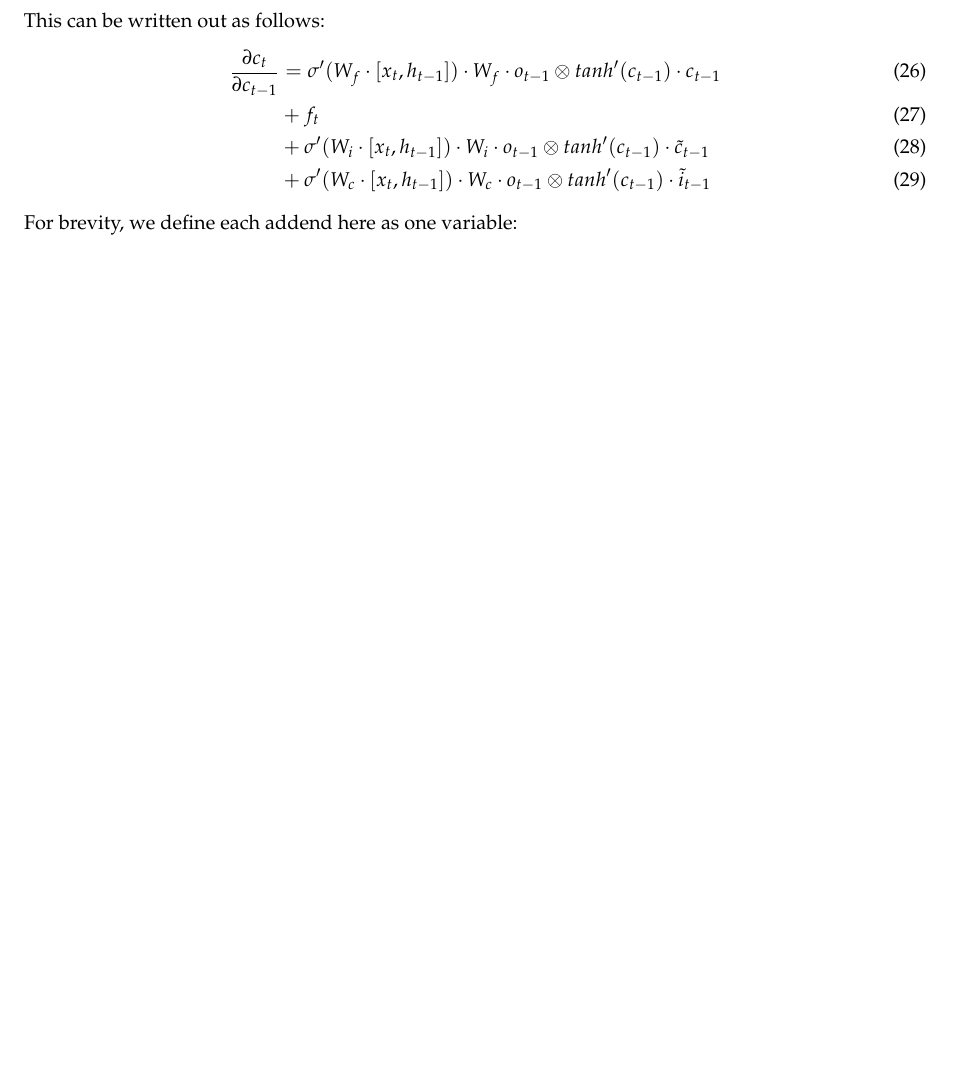
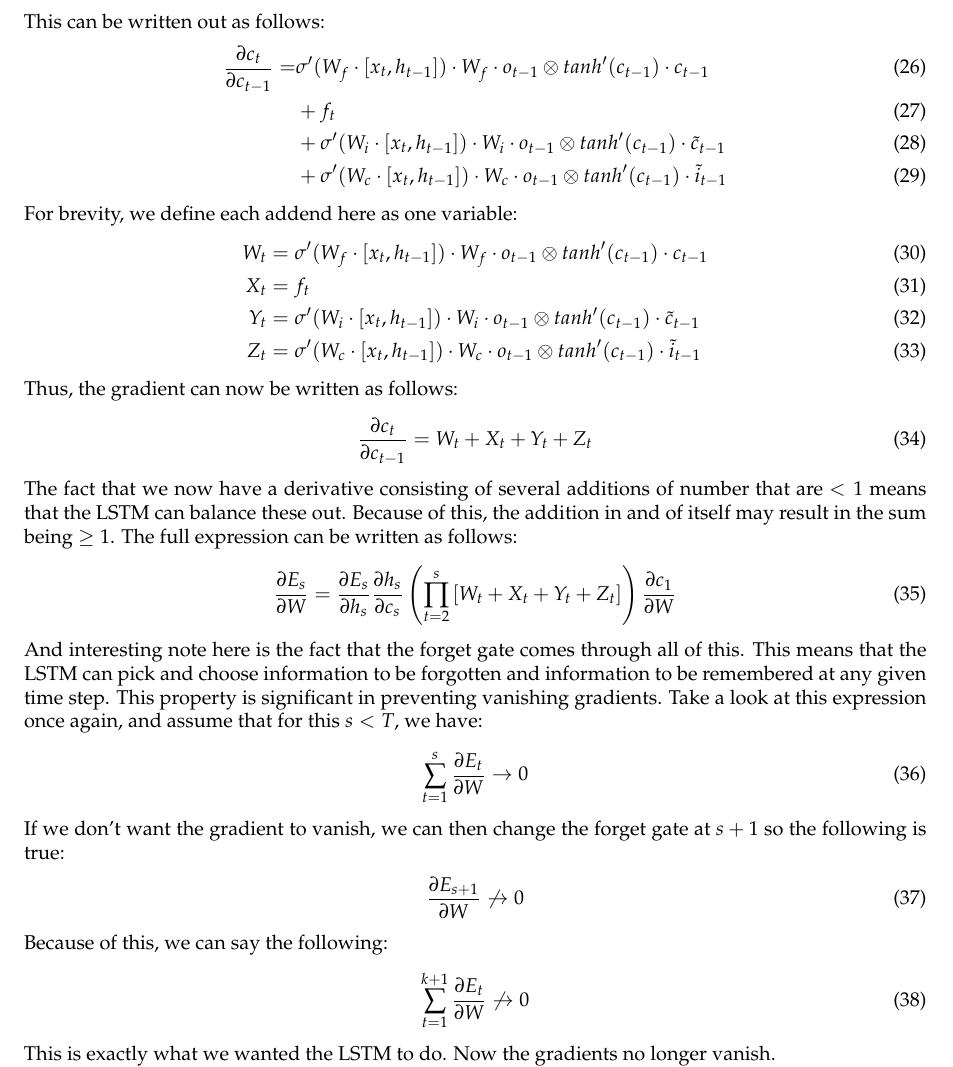
Before and after one commit to Cavtheman/proteinbachelor, a LaTeX document (report/master.tex, which reads report/latex/lstm/lstm.tex): part of page 12 of 17 before the commit and part of page 12 of 18 after it, cut so that both start at the same text, the shorter picture padded with empty space. Compiled offline with pdfLaTeX.

Commit message:
finished writing about the lstm

```diff
--- a/report/latex/lstm/lstm.tex
+++ b/report/latex/lstm/lstm.tex
@@ -131,12 +131,36 @@
 \end{align}
 This can be written out as follows:
 \begin{align}
-    \frac{\partial c_t}{\partial c_{t-1}} &= \sigma'(W_f \cdot [x_t,h_{t-1}]) \cdot W_f \cdot o_{t-1} \otimes tanh'(c_{t-1}) \cdot c_{t-1} \\
+    \frac{\partial c_t}{\partial c_{t-1}} =& \sigma'(W_f \cdot [x_t,h_{t-1}]) \cdot W_f \cdot o_{t-1} \otimes tanh'(c_{t-1}) \cdot c_{t-1} \\
     &+ f_t \\
     &+ \sigma'(W_i \cdot [x_t,h_{t-1}]) \cdot W_i \cdot o_{t-1} \otimes tanh'(c_{t-1}) \cdot \tilde{c}_{t-1} \\
     &+ \sigma'(W_c \cdot [x_t,h_{t-1}]) \cdot W_c \cdot o_{t-1} \otimes tanh'(c_{t-1}) \cdot \tilde{i}_{t-1}
 \end{align}
 For brevity, we define each addend here as one variable:
-%\begin{align}
-%
-%\end{align}
+\begin{align}
+    W_t &= \sigma'(W_f \cdot [x_t,h_{t-1}]) \cdot W_f \cdot o_{t-1} \otimes tanh'(c_{t-1}) \cdot c_{t-1} \\
+    X_t &= f_t \\
+    Y_t &= \sigma'(W_i \cdot [x_t,h_{t-1}]) \cdot W_i \cdot o_{t-1} \otimes tanh'(c_{t-1}) \cdot \tilde{c}_{t-1} \\
+    Z_t &= \sigma'(W_c \cdot [x_t,h_{t-1}]) \cdot W_c \cdot o_{t-1} \otimes tanh'(c_{t-1}) \cdot \tilde{i}_{t-1}
+\end{align}
+Thus, the gradient can now be written as follows:
+\begin{align}
+    \frac{\partial c_t}{\partial c_{t-1}} = W_t + X_t + Y_t + Z_t
+\end{align}
+The fact that we now have a derivative consisting of several additions of number that are $<1$ means that the LSTM can balance these out. Because of this, the addition in and of itself may result in the sum being $\geq 1$. The full expression can be written as follows:
+\begin{align}
+    \frac{\partial E_s}{\partial W} &= \frac{\partial E_s}{\partial h_s}\frac{\partial h_s}{\partial c_s} \left(\prod_{t=2}^s \left[W_t + X_t + Y_t + Z_t \right] \right) \frac{\partial c_1} {\partial W}
+\end{align}
+And interesting note here is the fact that the forget gate comes through all of this. This means that the LSTM can pick and choose information to be forgotten and information to be remembered at any given time step. This property is significant in preventing vanishing gradients. Take a look at this expression once again, and assume that for this $s < T$, we have:
+\begin{align}
+    \sum_{t=1}^s \frac{\partial E_t}{\partial W} \rightarrow 0
+\end{align}
+If we don't want the gradient to vanish, we can then change the forget gate at $s+1$ so the following is true:
+\begin{align}
+    \frac{\partial E_{s+1}}{\partial W} \not \rightarrow 0
+\end{align}
+Because of this, we can say the following:
+\begin{align}
+    \sum_{t=1}^{k+1} \frac{\partial E_t}{\partial W} \not \rightarrow 0
+\end{align}
+This is exactly what we wanted the LSTM to do. Now the gradients no longer vanish.
```
